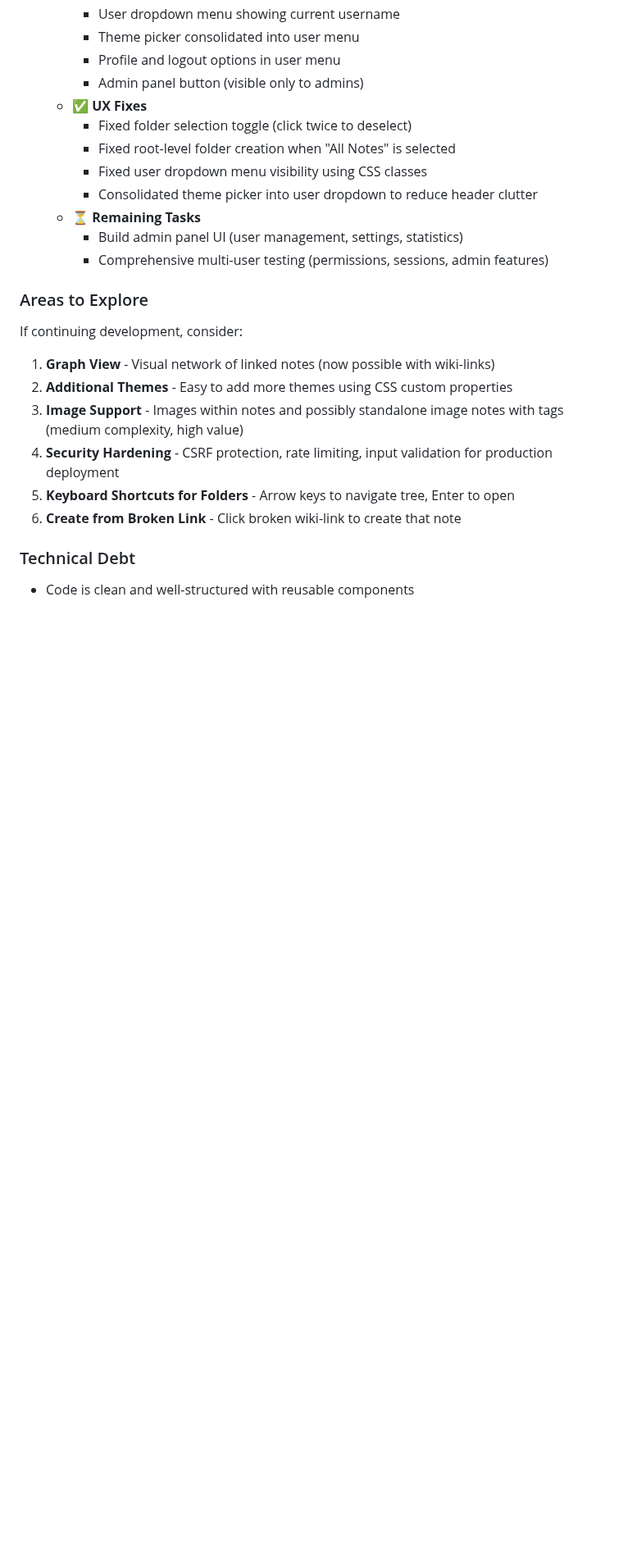
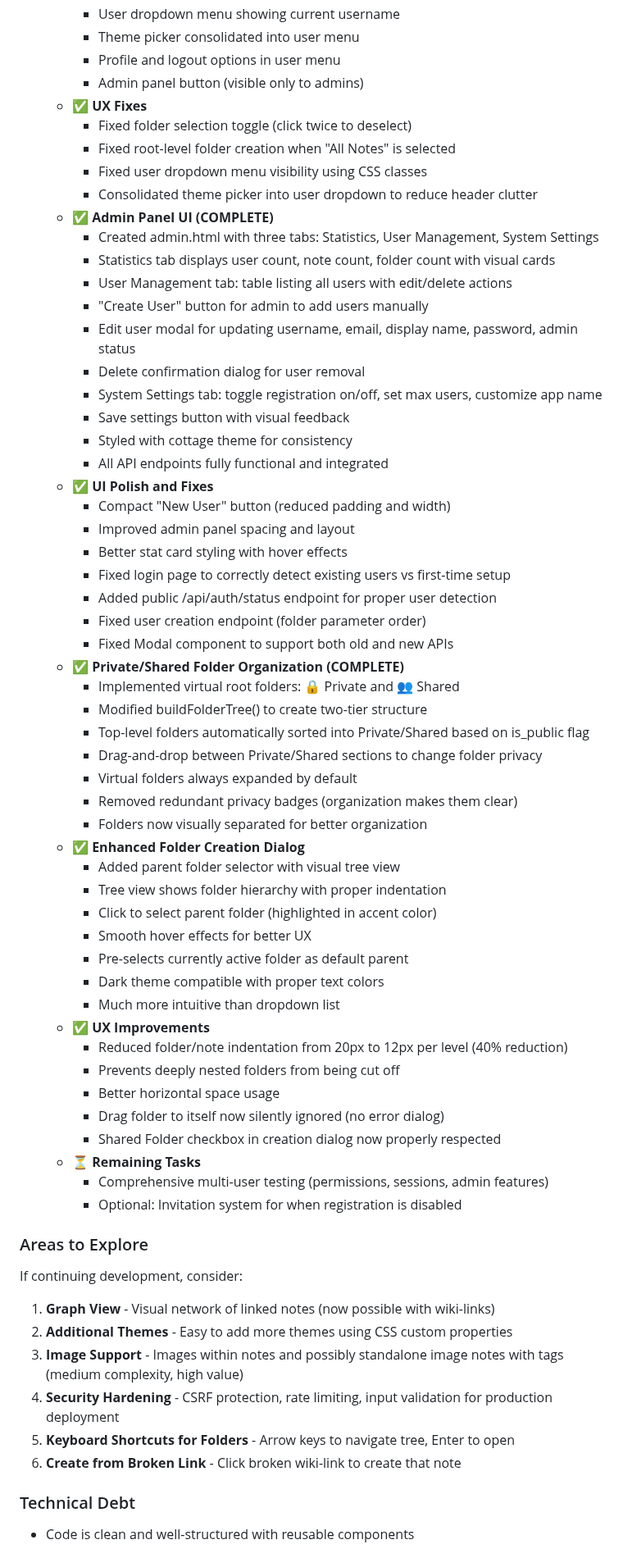
Before and after one commit to leporcbarbu/NoteCottage, a Markdown page: PROJECT_STATUS.md, the part around one of its changes. Shown at 82% size. GitHub-like rendering; blank space fills up the shorter version.

Commit message:
Update project status: Session 11 - Private/Shared folder organization complete
**Session 11 Highlights:**
- Admin panel UI fully functional (user management, settings, statistics)
- Private/Shared virtual root folder organization implemented
- Enhanced folder creation with tree view selector
- Reduced folder indentation for better deep nesting (20px → 12px)
- Various UX improvements and bug fixes

Multi-user support is now nearly complete with only comprehensive testing and
optional invitation system remaining.

🤖 Generated with [Claude Code](https://claude.com/claude-code)

Co-Authored-By: Claude Sonnet 4.5 <noreply@anthropic.com>

```diff
--- a/PROJECT_STATUS.md
+++ b/PROJECT_STATUS.md
@@ -1254,9 +1254,50 @@ Persists across browser sessions.
     - Fixed root-level folder creation when "All Notes" is selected
     - Fixed user dropdown menu visibility using CSS classes
     - Consolidated theme picker into user dropdown to reduce header clutter
+  - ✅ **Admin Panel UI (COMPLETE)**
+    - Created admin.html with three tabs: Statistics, User Management, System Settings
+    - Statistics tab displays user count, note count, folder count with visual cards
+    - User Management tab: table listing all users with edit/delete actions
+    - "Create User" button for admin to add users manually
+    - Edit user modal for updating username, email, display name, password, admin status
+    - Delete confirmation dialog for user removal
+    - System Settings tab: toggle registration on/off, set max users, customize app name
+    - Save settings button with visual feedback
+    - Styled with cottage theme for consistency
+    - All API endpoints fully functional and integrated
+  - ✅ **UI Polish and Fixes**
+    - Compact "New User" button (reduced padding and width)
+    - Improved admin panel spacing and layout
+    - Better stat card styling with hover effects
+    - Fixed login page to correctly detect existing users vs first-time setup
+    - Added public /api/auth/status endpoint for proper user detection
+    - Fixed user creation endpoint (folder parameter order)
+    - Fixed Modal component to support both old and new APIs
+  - ✅ **Private/Shared Folder Organization (COMPLETE)**
+    - Implemented virtual root folders: 🔒 Private and 👥 Shared
+    - Modified buildFolderTree() to create two-tier structure
+    - Top-level folders automatically sorted into Private/Shared based on is_public flag
+    - Drag-and-drop between Private/Shared sections to change folder privacy
+    - Virtual folders always expanded by default
+    - Removed redundant privacy badges (organization makes them clear)
+    - Folders now visually separated for better organization
+  - ✅ **Enhanced Folder Creation Dialog**
+    - Added parent folder selector with visual tree view
+    - Tree view shows folder hierarchy with proper indentation
+    - Click to select parent folder (highlighted in accent color)
+    - Smooth hover effects for better UX
+    - Pre-selects currently active folder as default parent
+    - Dark theme compatible with proper text colors
+    - Much more intuitive than dropdown list
+  - ✅ **UX Improvements**
+    - Reduced folder/note indentation from 20px to 12px per level (40% reduction)
+    - Prevents deeply nested folders from being cut off
+    - Better horizontal space usage
+    - Drag folder to itself now silently ignored (no error dialog)
+    - Shared Folder checkbox in creation dialog now properly respected
   - ⏳ **Remaining Tasks**
-    - Build admin panel UI (user management, settings, statistics)
     - Comprehensive multi-user testing (permissions, sessions, admin features)
+    - Optional: Invitation system for when registration is disabled
 
 ### Areas to Explore
 If continuing development, consider:
```
Also changed, not shown: other parts of PROJECT_STATUS.md (+2 -2 lines).
